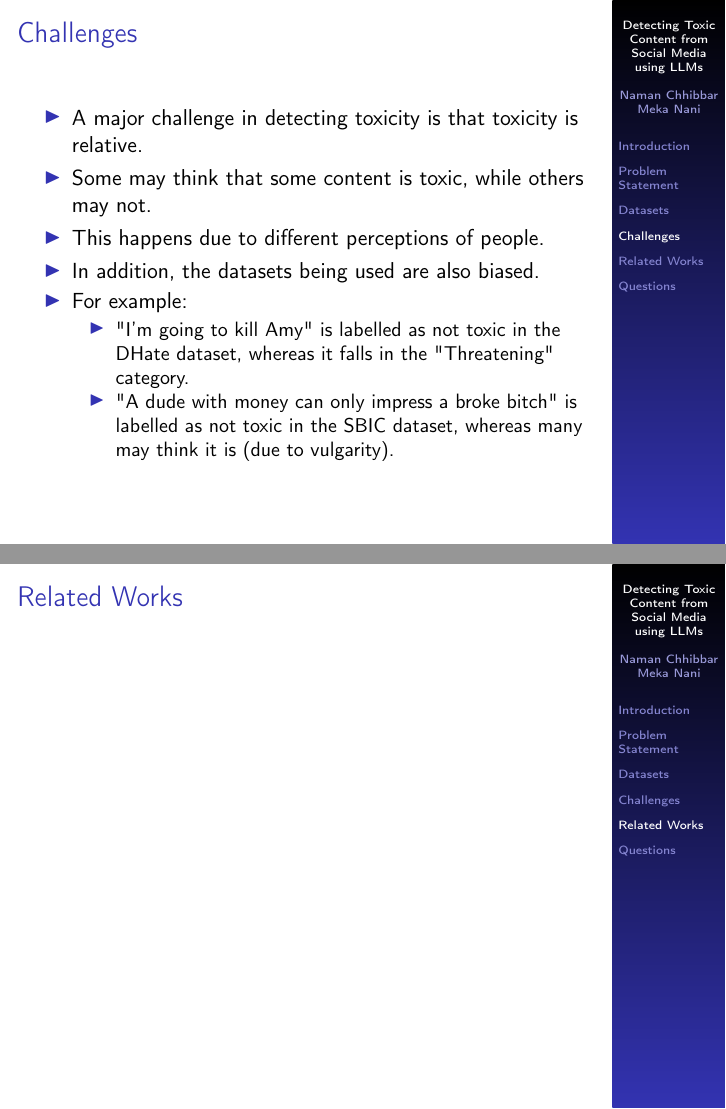
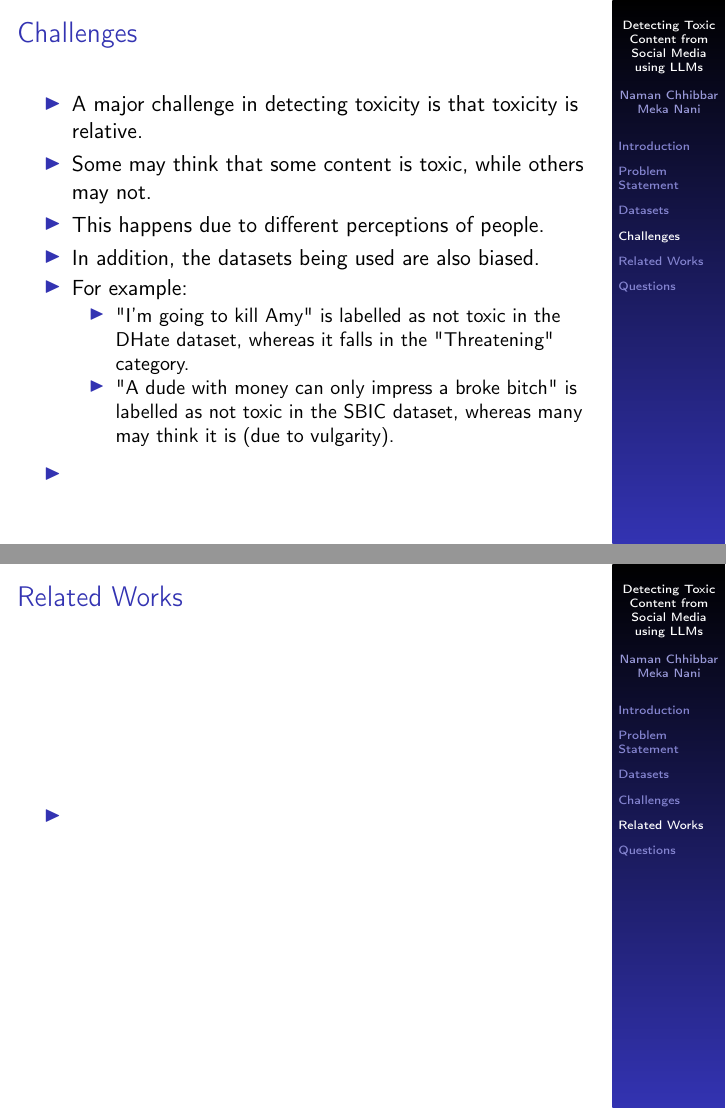
Before and after one commit to Kartheek-2005/Detecting-Toxicity-Social-Media, LaTeX slides (Presentation/presentation.tex, which reads Presentation/sections/challenges.tex, Presentation/sections/related-works.tex): pages 5 and 6 of 7, joined at a grey line. Compiled offline with pdfLaTeX.

Commit message:
Updates from Overleaf

```diff
--- a/Presentation/sections/challenges.tex
+++ b/Presentation/sections/challenges.tex
@@ -34,4 +34,8 @@
 
 \end{itemize}
 
+\begin{itemize}
+    \item
+\end{itemize}
+
 \end{frame}
--- a/Presentation/sections/related-works.tex
+++ b/Presentation/sections/related-works.tex
@@ -1,5 +1,7 @@
 \section{Related Works}
 
 \begin{frame}{Related Works}
-
+    \begin{itemize}
+        \item
+    \end{itemize}
 \end{frame}
```
